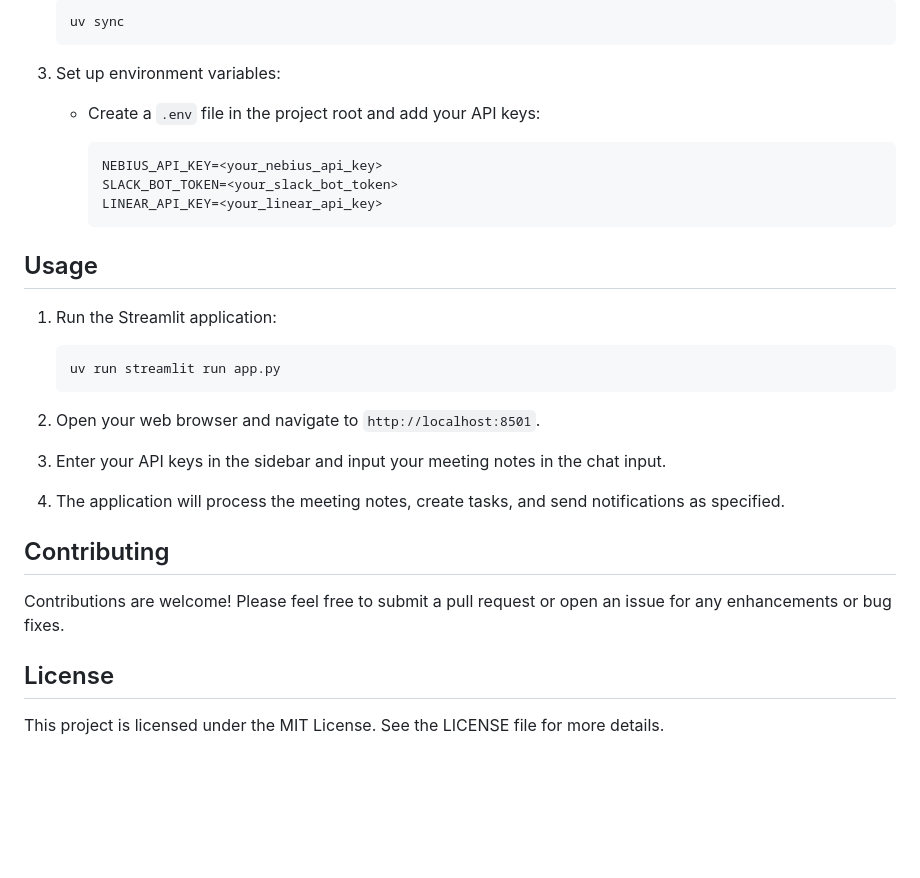
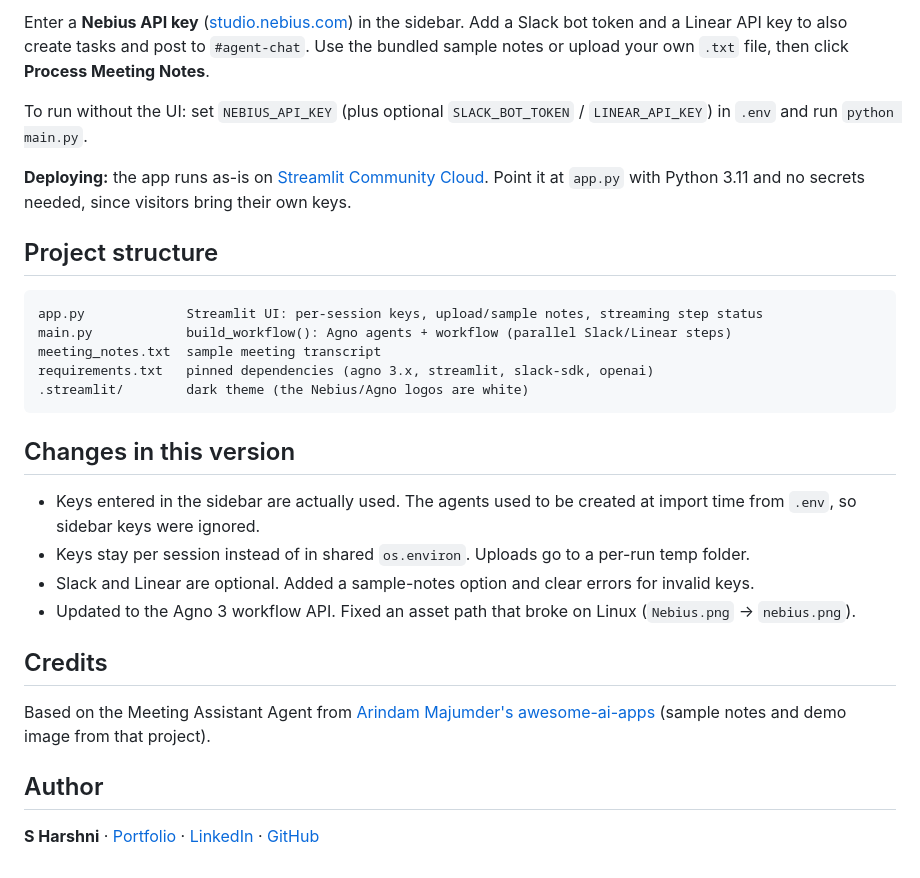
Before and after one commit to S-Harshni/Smart-Meeting-Assistant-Agent, a Markdown page: README.md, the part around one of its changes. Drawn GitHub-style; blank space fills up the shorter version.

````diff
--- a/README.md
+++ b/README.md
@@ -35,35 +45,31 @@ meeting_assistant_agent
 
-   ```bash
-   uv sync
-   ```
+Enter a **Nebius API key** ([studio.nebius.com](https://studio.nebius.com)) in the sidebar. Add a Slack bot token and a Linear API key to also create tasks and post to `#agent-chat`. Use the bundled sample notes or upload your own `.txt` file, then click **Process Meeting Notes**.
 
-3. Set up environment variables:
-   - Create a `.env` file in the project root and add your API keys:
+To run without the UI: set `NEBIUS_API_KEY` (plus optional `SLACK_BOT_TOKEN` / `LINEAR_API_KEY`) in `.env` and run `python main.py`.
 
-     ```bash
-     NEBIUS_API_KEY=<your_nebius_api_key>
-     SLACK_BOT_TOKEN=<your_slack_bot_token>
-     LINEAR_API_KEY=<your_linear_api_key>
-     ```
+**Deploying:** the app runs as-is on [Streamlit Community Cloud](https://share.streamlit.io). Point it at `app.py` with Python 3.11 and no secrets needed, since visitors bring their own keys.
 
-## Usage
+## Project structure
 
-1. Run the Streamlit application:
+```
+app.py             Streamlit UI: per-session keys, upload/sample notes, streaming step status
+main.py            build_workflow(): Agno agents + workflow (parallel Slack/Linear steps)
+meeting_notes.txt  sample meeting transcript
+requirements.txt   pinned dependencies (agno 3.x, streamlit, slack-sdk, openai)
+.streamlit/        dark theme (the Nebius/Agno logos are white)
+```
 
-   ```bash
-   uv run streamlit run app.py
-   ```
+## Changes in this version
 
-2. Open your web browser and navigate to `http://localhost:8501`.
+- Keys entered in the sidebar are actually used. The agents used to be created at import time from `.env`, so sidebar keys were ignored.
+- Keys stay per session instead of in shared `os.environ`. Uploads go to a per-run temp folder.
+- Slack and Linear are optional. Added a sample-notes option and clear errors for invalid keys.
+- Updated to the Agno 3 workflow API. Fixed an asset path that broke on Linux (`Nebius.png` → `nebius.png`).
 
-3. Enter your API keys in the sidebar and input your meeting notes in the chat input.
+## Credits
 
-4. The application will process the meeting notes, create tasks, and send notifications as specified.
+Based on the Meeting Assistant Agent from [Arindam Majumder's awesome-ai-apps](https://github.com/Arindam200/awesome-ai-apps) (sample notes and demo image from that project).
 
-## Contributing
+## Author
 
-Contributions are welcome! Please feel free to submit a pull request or open an issue for any enhancements or bug fixes.
-
-## License
-
-This project is licensed under the MIT License. See the LICENSE file for more details.
+**S Harshni** · [Portfolio](https://s-harshni.github.io/S-Harshni/) · [LinkedIn](https://www.linkedin.com/in/ks-harshni/) · [GitHub](https://github.com/S-Harshni)
````
Also changed, not shown: other parts of README.md (+33 -23 lines), docs/screenshots/app.png (added), docs/screenshots/sample-notes.png (added), 3 other files.
